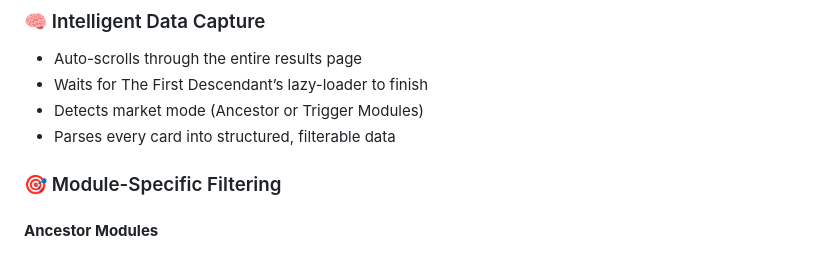
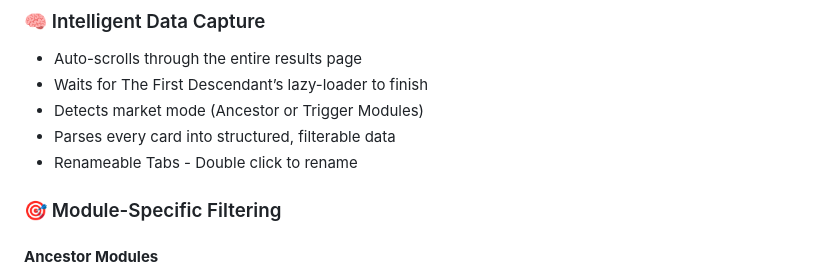
Before and after one commit to syphari/tfd-market-helper-app, a Markdown page: README.md, the part around the change. Rendered like a GitHub page.

```diff
--- a/README.md
+++ b/README.md
@@ -37,6 +37,7 @@ This extension fixes all of that and more.
 - Waits for The First Descendant’s lazy-loader to finish
 - Detects market mode (Ancestor or Trigger Modules)
 - Parses every card into structured, filterable data
+- Renameable Tabs - Double click to rename
 
 ### 🎯 Module-Specific Filtering
 #### **Ancestor Modules**
```
